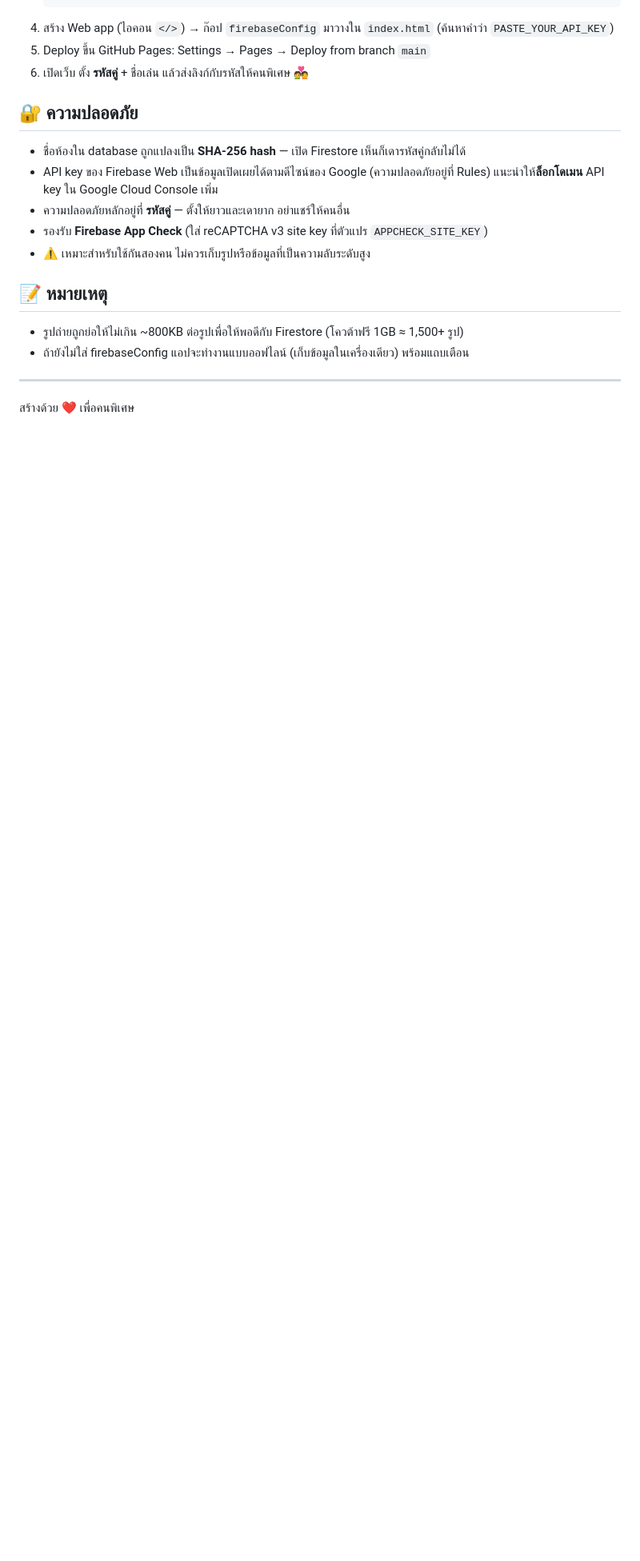
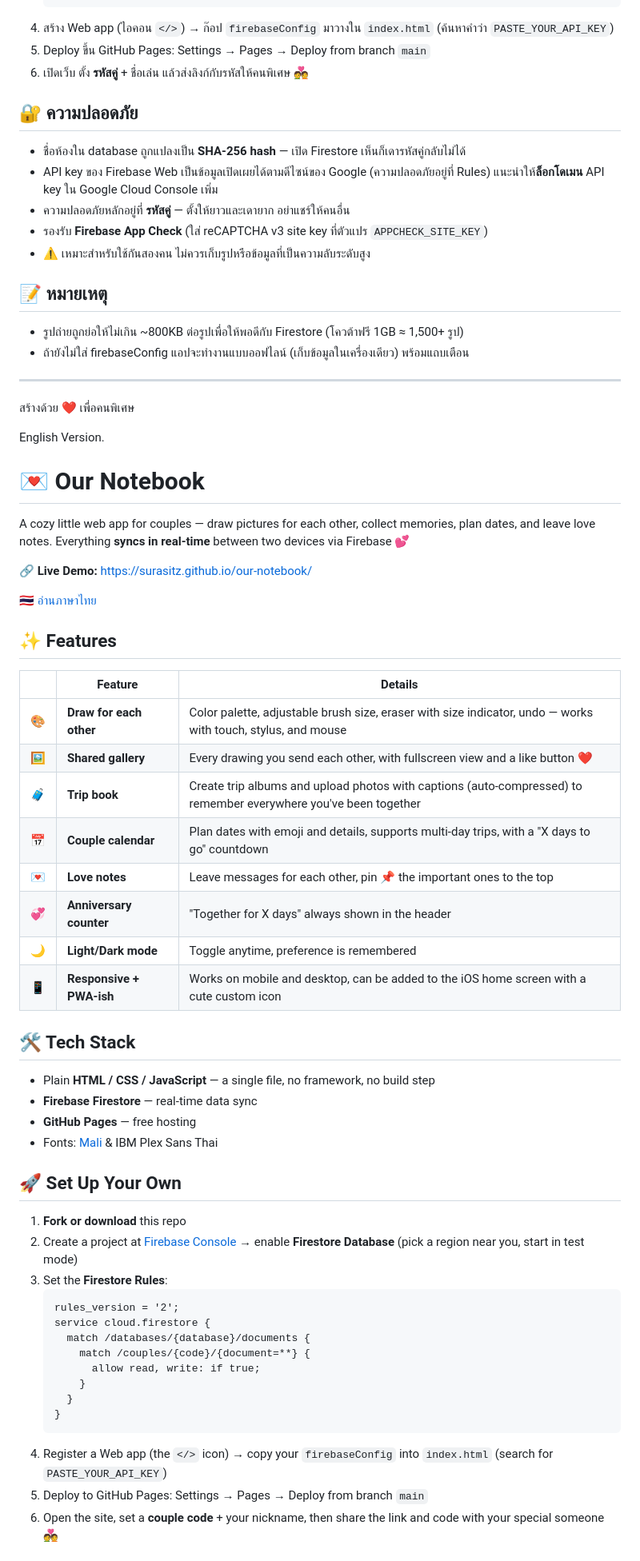
Before and after one commit to Surasitz/our-notebook, a Markdown page: README.md, the part around one of its changes. Shown at 80% size. GitHub-like rendering; blank space fills up the shorter version.

````diff
--- a/README.md
+++ b/README.md
@@ -60,3 +60,54 @@
 ---
 
 สร้างด้วย ❤️ เพื่อคนพิเศษ
+
+
+English Version.
+# 💌 Our Notebook
+
+A cozy little web app for couples — draw pictures for each other, collect memories, plan dates, and leave love notes.
+Everything **syncs in real-time** between two devices via Firebase 💕
+
+🔗 **Live Demo:** https://surasitz.github.io/our-notebook/
+
+🇹🇭 [อ่านภาษาไทย](README.md)
+
+## ✨ Features
+
+| | Feature | Details |
+|---|---|---|
+| 🎨 | **Draw for each other** | Color palette, adjustable brush size, eraser with size indicator, undo — works with touch, stylus, and mouse |
+| 🖼️ | **Shared gallery** | Every drawing you send each other, with fullscreen view and a like button ❤️ |
+| 🧳 | **Trip book** | Create trip albums and upload photos with captions (auto-compressed) to remember everywhere you've been together |
+| 📅 | **Couple calendar** | Plan dates with emoji and details, supports multi-day trips, with a "X days to go" countdown |
+| 💌 | **Love notes** | Leave messages for each other, pin 📌 the important ones to the top |
+| 💞 | **Anniversary counter** | "Together for X days" always shown in the header |
+| 🌙 | **Light/Dark mode** | Toggle anytime, preference is remembered |
+| 📱 | **Responsive + PWA-ish** | Works on mobile and desktop, can be added to the iOS home screen with a cute custom icon |
+
+## 🛠️ Tech Stack
+
+- Plain **HTML / CSS / JavaScript** — a single file, no framework, no build step
+- **Firebase Firestore** — real-time data sync
+- **GitHub Pages** — free hosting
+- Fonts: [Mali](https://fonts.google.com/specimen/Mali) & IBM Plex Sans Thai
+
+## 🚀 Set Up Your Own
+
+1. **Fork or download** this repo
+2. Create a project at [Firebase Console](https://console.firebase.google.com) → enable **Firestore Database** (pick a region near you, start in test mode)
+3. Set the **Firestore Rules**:
+   ```
+   rules_version = '2';
+   service cloud.firestore {
+     match /databases/{database}/documents {
+       match /couples/{code}/{document=**} {
+         allow read, write: if true;
+       }
+     }
+   }
+   ```
+4. Register a Web app (the `</>` icon) → copy your `firebaseConfig` into `index.html` (search for `PASTE_YOUR_API_KEY`)
+5. Deploy to GitHub Pages: Settings → Pages → Deploy from branch `main`
+6. Open the site, set a **couple code** + your nickname, then share the link and code with your special someone 💑
+
````
Also changed, not shown: other parts of README.md (+16 -0 lines).
